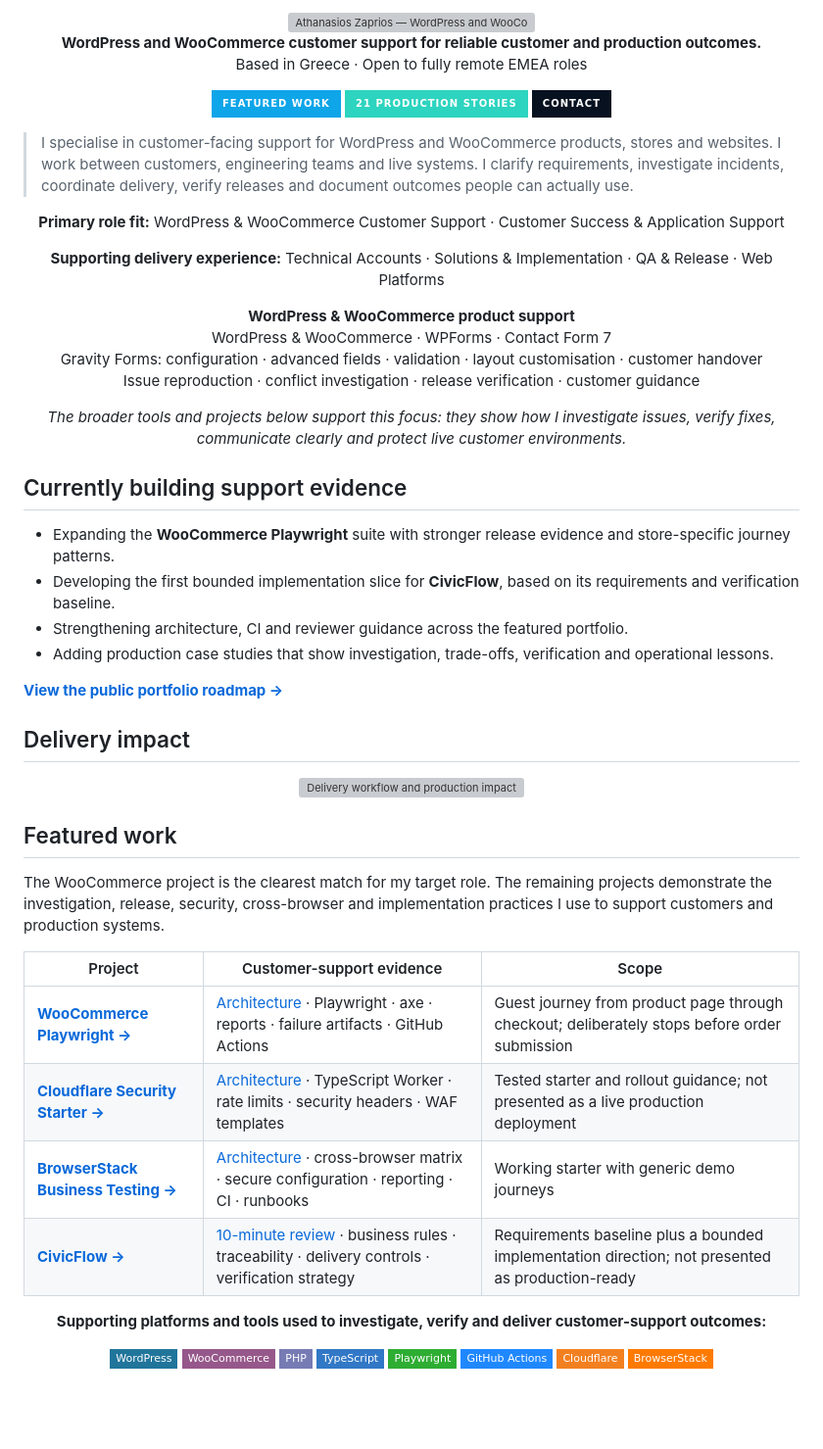
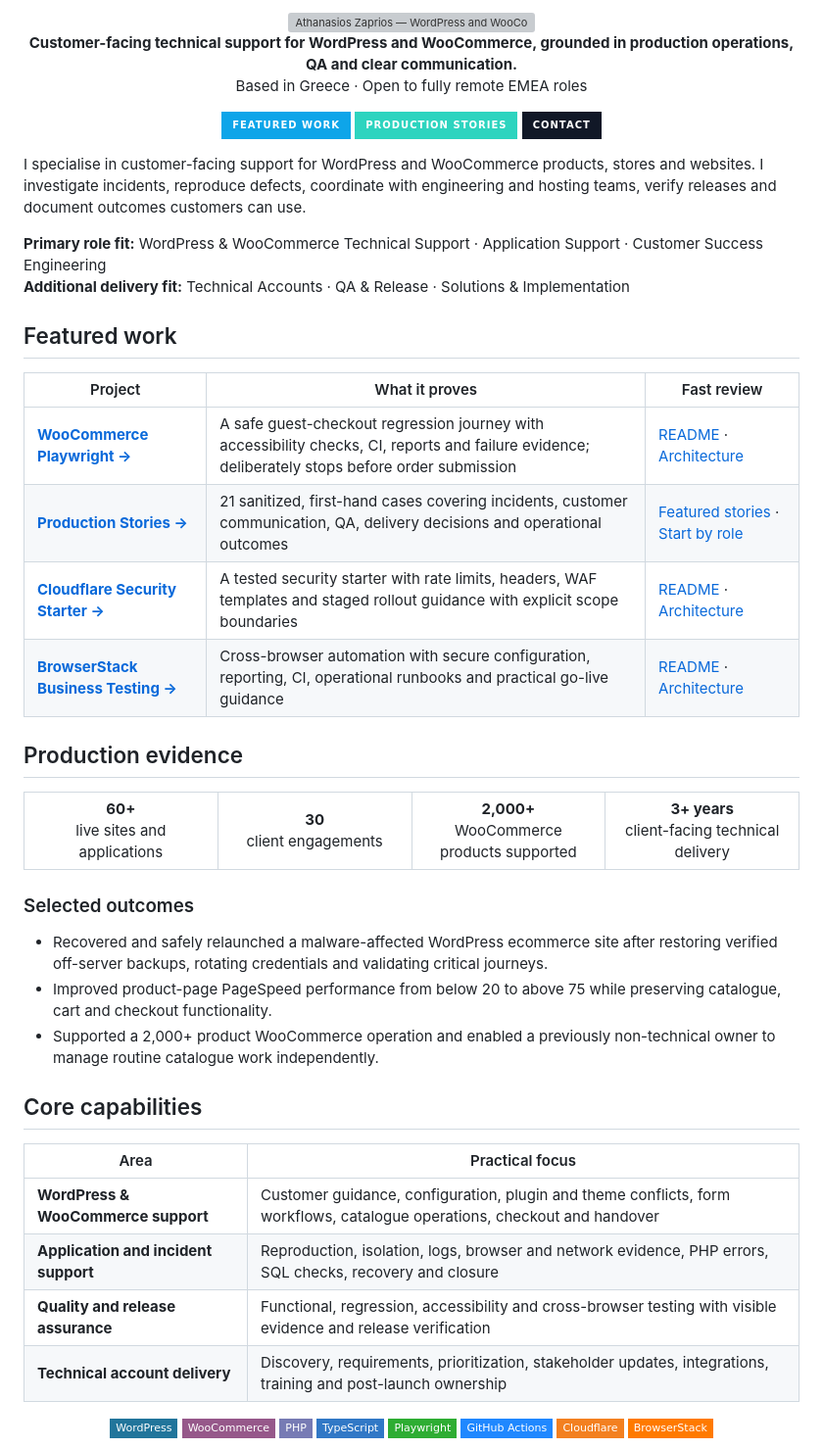
Before and after one commit to zpthanos/zpthanos, a Markdown page: README.md, the part around one of its changes. Shown at 98% size. GitHub-like rendering; badges without logos; blank space fills up the shorter version; grey boxes are pictures that could not be loaded.

Commit message:
Refine profile for recruiter review

```diff
--- a/README.md
+++ b/README.md
@@ -6,57 +6,55 @@
 </div>
 
 <p align="center">
-  <strong>WordPress and WooCommerce customer support for reliable customer and production outcomes.</strong><br />
+  <strong>Customer-facing technical support for WordPress and WooCommerce, grounded in production operations, QA and clear communication.</strong><br />
   Based in Greece · Open to fully remote EMEA roles
 </p>
 
 <p align="center">
   <a href="#featured-work"><img src="https://img.shields.io/badge/FEATURED_WORK-0EA5E9?style=for-the-badge&logo=github&logoColor=white" alt="Featured work" /></a>
-  <a href="https://github.com/zpthanos/production-stories"><img src="https://img.shields.io/badge/21_PRODUCTION_STORIES-2DD4BF?style=for-the-badge&logo=readme&logoColor=07111F" alt="Production stories" /></a>
-  <a href="mailto:a.zaprios@gmail.com"><img src="https://img.shields.io/badge/CONTACT-07111F?style=for-the-badge&logo=gmail&logoColor=38BDF8" alt="Email Athanasios Zaprios" /></a>
+  <a href="https://github.com/zpthanos/production-stories"><img src="https://img.shields.io/badge/PRODUCTION_STORIES-2DD4BF?style=for-the-badge&logo=readme&logoColor=07111F" alt="Production stories" /></a>
+  <a href="mailto:a.zaprios@gmail.com"><img src="https://img.shields.io/badge/CONTACT-111827?style=for-the-badge&logo=gmail&logoColor=38BDF8" alt="Email Athanasios Zaprios" /></a>
 </p>
 
-> I specialise in customer-facing support for WordPress and WooCommerce products, stores and websites. I work between customers, engineering teams and live systems. I clarify requirements, investigate incidents, coordinate delivery, verify releases and document outcomes people can actually use.
+I specialise in customer-facing support for WordPress and WooCommerce products, stores and websites. I investigate incidents, reproduce defects, coordinate with engineering and hosting teams, verify releases and document outcomes customers can use.
 
-<p align="center"><strong>Primary role fit:</strong> WordPress & WooCommerce Customer Support · Customer Success & Application Support</p>
-<p align="center"><strong>Supporting delivery experience:</strong> Technical Accounts · Solutions & Implementation · QA & Release · Web Platforms</p>
-
-<p align="center">
-  <strong>WordPress & WooCommerce product support</strong><br />
-  WordPress & WooCommerce · WPForms · Contact Form 7<br />
-  Gravity Forms: configuration · advanced fields · validation · layout customisation · customer handover<br />
-  Issue reproduction · conflict investigation · release verification · customer guidance
-</p>
-
-<p align="center"><em>The broader tools and projects below support this focus: they show how I investigate issues, verify fixes, communicate clearly and protect live customer environments.</em></p>
-
-## Currently building support evidence
-
-- Expanding the **WooCommerce Playwright** suite with stronger release evidence and store-specific journey patterns.
-- Developing the first bounded implementation slice for **CivicFlow**, based on its requirements and verification baseline.
-- Strengthening architecture, CI and reviewer guidance across the featured portfolio.
-- Adding production case studies that show investigation, trade-offs, verification and operational lessons.
-
-**[View the public portfolio roadmap →](ROADMAP.md)**
-
-## Delivery impact
-
-<div align="center">
-  <img src="./assets/delivery-impact-graph.svg" width="100%" alt="Delivery workflow and production impact graph showing clarify, coordinate, verify and enable stages, supported by 60 plus live sites, 30 client engagements, a 2,000 plus product catalogue and 3 plus years of client-facing technical delivery." />
-</div>
+**Primary role fit:** WordPress & WooCommerce Technical Support · Application Support · Customer Success Engineering
+**Additional delivery fit:** Technical Accounts · QA & Release · Solutions & Implementation
 
 ## Featured work
 
-The WooCommerce project is the clearest match for my target role. The remaining projects demonstrate the investigation, release, security, cross-browser and implementation practices I use to support customers and production systems.
+| Project | What it proves | Fast review |
+| --- | --- | --- |
+| **[WooCommerce Playwright →](https://github.com/zpthanos/WooCommerce-Playwright)** | A safe guest-checkout regression journey with accessibility checks, CI, reports and failure evidence; deliberately stops before order submission | [README](https://github.com/zpthanos/WooCommerce-Playwright#readme) · [Architecture](https://github.com/zpthanos/WooCommerce-Playwright/blob/main/ARCHITECTURE.md) |
+| **[Production Stories →](https://github.com/zpthanos/production-stories)** | 21 sanitized, first-hand cases covering incidents, customer communication, QA, delivery decisions and operational outcomes | [Featured stories](https://github.com/zpthanos/production-stories#featured-stories) · [Start by role](https://github.com/zpthanos/production-stories#start-here-by-role) |
+| **[Cloudflare Security Starter →](https://github.com/zpthanos/Cloudflare-Security-Starter)** | A tested security starter with rate limits, headers, WAF templates and staged rollout guidance with explicit scope boundaries | [README](https://github.com/zpthanos/Cloudflare-Security-Starter#readme) · [Architecture](https://github.com/zpthanos/Cloudflare-Security-Starter/blob/main/ARCHITECTURE.md) |
+| **[BrowserStack Business Testing →](https://github.com/zpthanos/Browserstack-Business-Testing)** | Cross-browser automation with secure configuration, reporting, CI, operational runbooks and practical go-live guidance | [README](https://github.com/zpthanos/Browserstack-Business-Testing#readme) · [Architecture](https://github.com/zpthanos/Browserstack-Business-Testing/blob/main/ARCHITECTURE.md) |
 
-| Project | Customer-support evidence | Scope |
-| --- | --- | --- |
-| **[WooCommerce Playwright →](https://github.com/zpthanos/WooCommerce-Playwright)** | [Architecture](https://github.com/zpthanos/WooCommerce-Playwright/blob/main/ARCHITECTURE.md) · Playwright · axe · reports · failure artifacts · GitHub Actions | Guest journey from product page through checkout; deliberately stops before order submission |
-| **[Cloudflare Security Starter →](https://github.com/zpthanos/Cloudflare-Security-Starter)** | [Architecture](https://github.com/zpthanos/Cloudflare-Security-Starter/blob/main/ARCHITECTURE.md) · TypeScript Worker · rate limits · security headers · WAF templates | Tested starter and rollout guidance; not presented as a live production deployment |
-| **[BrowserStack Business Testing →](https://github.com/zpthanos/Browserstack-Business-Testing)** | [Architecture](https://github.com/zpthanos/Browserstack-Business-Testing/blob/main/ARCHITECTURE.md) · cross-browser matrix · secure configuration · reporting · CI · runbooks | Working starter with generic demo journeys |
-| **[CivicFlow →](https://github.com/zpthanos/civicflow-portfolio)** | [10-minute review](https://github.com/zpthanos/civicflow-portfolio/blob/main/RECRUITER_REVIEW.md) · business rules · traceability · delivery controls · verification strategy | Requirements baseline plus a bounded implementation direction; not presented as production-ready |
+## Production evidence
 
-<p align="center"><strong>Supporting platforms and tools used to investigate, verify and deliver customer-support outcomes:</strong></p>
+<table>
+  <tr>
+    <td width="25%" align="center" valign="top"><strong>60+</strong><br />live sites and applications</td>
+    <td width="25%" align="center" valign="top"><strong>30</strong><br />client engagements</td>
+    <td width="25%" align="center" valign="top"><strong>2,000+</strong><br />WooCommerce products supported</td>
+    <td width="25%" align="center" valign="top"><strong>3+ years</strong><br />client-facing technical delivery</td>
+  </tr>
+</table>
+
+### Selected outcomes
+
+- Recovered and safely relaunched a malware-affected WordPress ecommerce site after restoring verified off-server backups, rotating credentials and validating critical journeys.
+- Improved product-page PageSpeed performance from below 20 to above 75 while preserving catalogue, cart and checkout functionality.
+- Supported a 2,000+ product WooCommerce operation and enabled a previously non-technical owner to manage routine catalogue work independently.
+
+## Core capabilities
+
+| Area | Practical focus |
+| --- | --- |
+| **WordPress & WooCommerce support** | Customer guidance, configuration, plugin and theme conflicts, form workflows, catalogue operations, checkout and handover |
+| **Application and incident support** | Reproduction, isolation, logs, browser and network evidence, PHP errors, SQL checks, recovery and closure |
+| **Quality and release assurance** | Functional, regression, accessibility and cross-browser testing with visible evidence and release verification |
+| **Technical account delivery** | Discovery, requirements, prioritization, stakeholder updates, integrations, training and post-launch ownership |
 
 <p align="center">
   <img src="https://img.shields.io/badge/WordPress-21759B?style=flat-square&logo=wordpress&logoColor=white" alt="WordPress" />
```
Also changed, not shown: other parts of README.md (+18 -35 lines).
